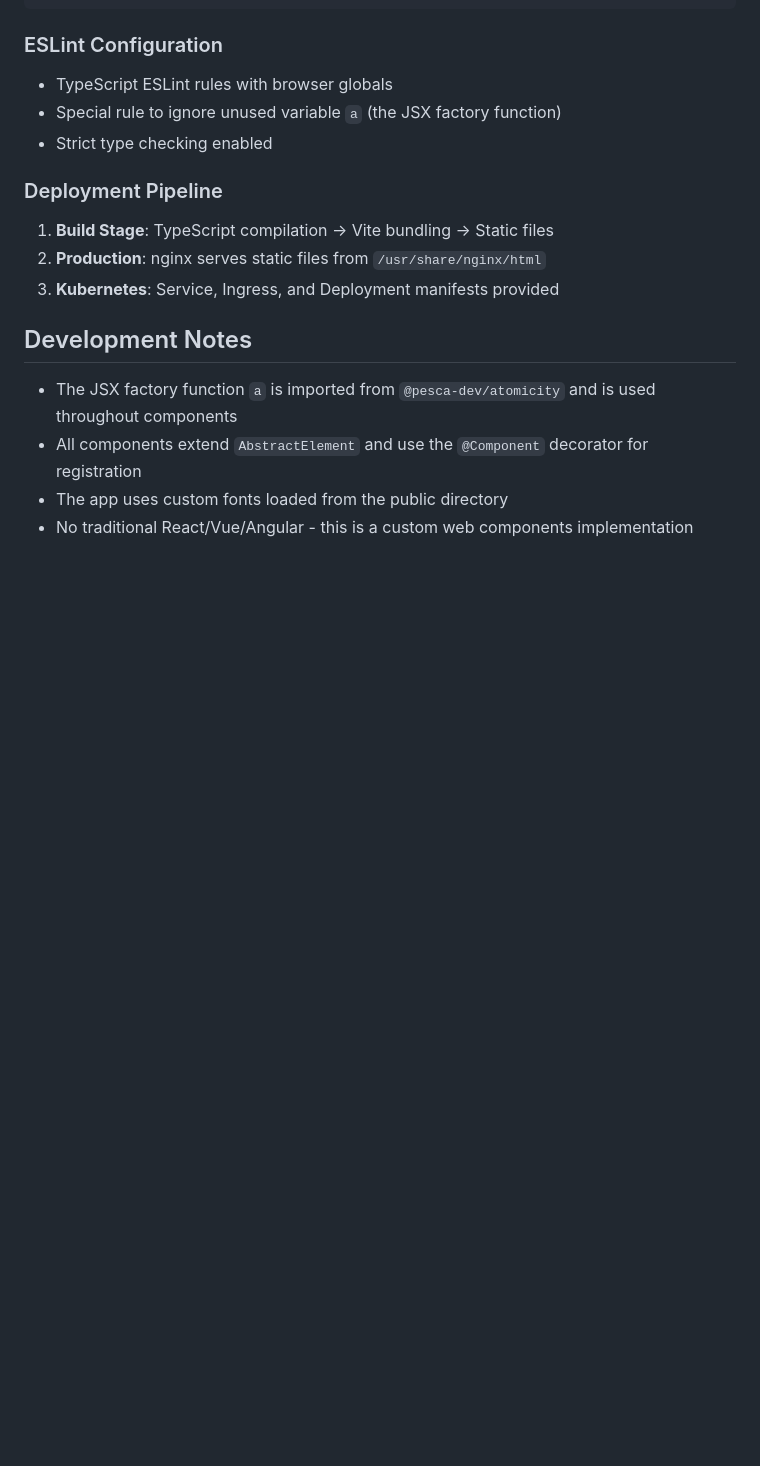
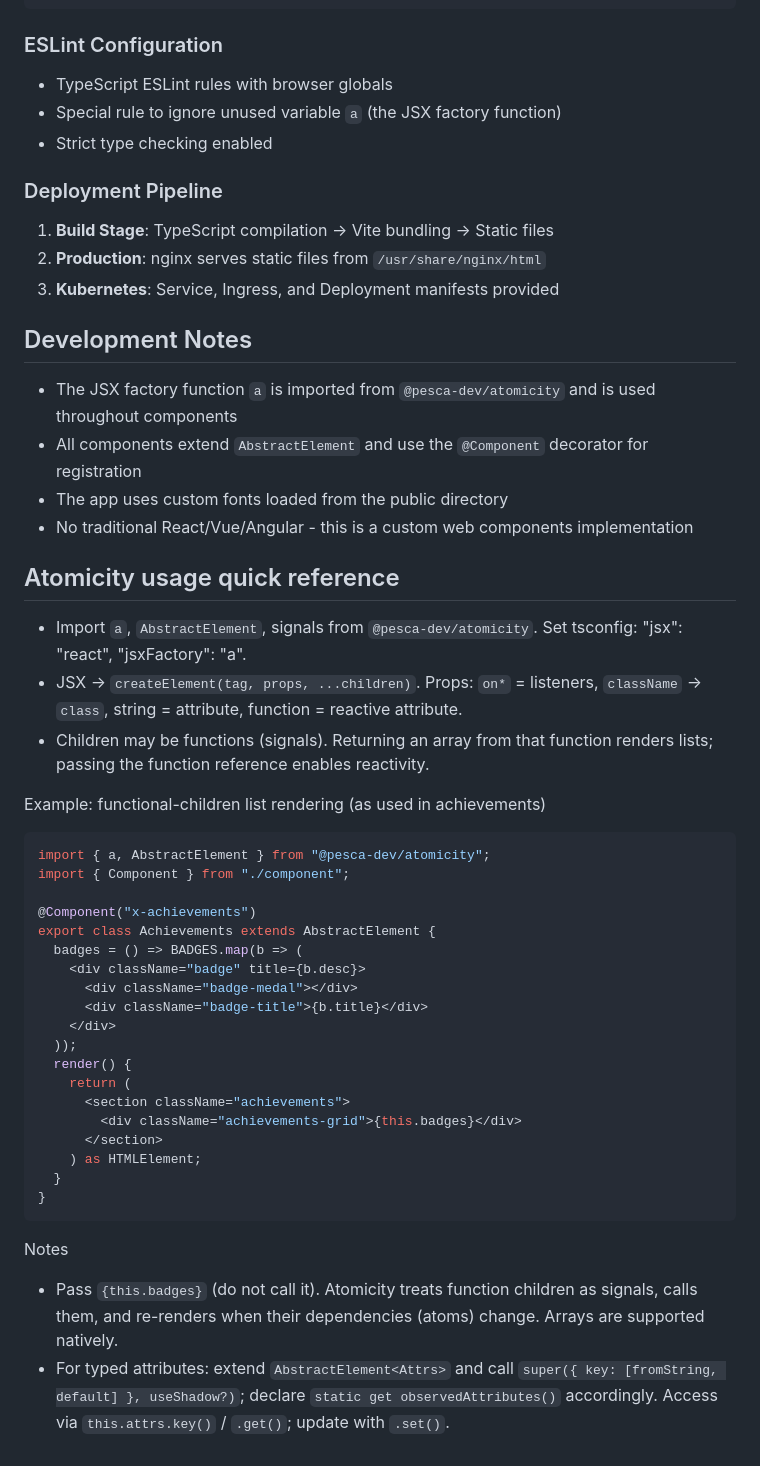
Before and after one commit to H1ghBre4k3r/lome.dev, a Markdown page: CLAUDE.md, the part around the change. GitHub-like rendering; blank space fills up the shorter version.

Commit message:
docs(atomicity): Add quick reference for Atomicity usage and component example
Add documentation explaining Atomicity library usage, including:
- Import and configuration instructions
- JSX syntax and prop handling
- Functional children and list rendering
- Attribute typing and management

Provide a concrete example of an Achievements component demonstrating
key Atomicity concepts and best practices for web component development.

````diff
--- a/CLAUDE.md
+++ b/CLAUDE.md
@@ -76,3 +76,35 @@ public/
 - All components extend `AbstractElement` and use the `@Component` decorator for registration
 - The app uses custom fonts loaded from the public directory
 - No traditional React/Vue/Angular - this is a custom web components implementation
+
+
+## Atomicity usage quick reference
+- Import `a`, `AbstractElement`, signals from `@pesca-dev/atomicity`. Set tsconfig: "jsx": "react", "jsxFactory": "a".
+- JSX -> `createElement(tag, props, ...children)`. Props: `on*` = listeners, `className` -> `class`, string = attribute, function = reactive attribute.
+- Children may be functions (signals). Returning an array from that function renders lists; passing the function reference enables reactivity.
+
+Example: functional-children list rendering (as used in achievements)
+```tsx
+import { a, AbstractElement } from "@pesca-dev/atomicity";
+import { Component } from "./component";
+
+@Component("x-achievements")
+export class Achievements extends AbstractElement {
+  badges = () => BADGES.map(b => (
+    <div className="badge" title={b.desc}>
+      <div className="badge-medal"></div>
+      <div className="badge-title">{b.title}</div>
+    </div>
+  ));
+  render() {
+    return (
+      <section className="achievements">
+        <div className="achievements-grid">{this.badges}</div>
+      </section>
+    ) as HTMLElement;
+  }
+}
+```
+Notes
+- Pass `{this.badges}` (do not call it). Atomicity treats function children as signals, calls them, and re-renders when their dependencies (atoms) change. Arrays are supported natively.
+- For typed attributes: extend `AbstractElement<Attrs>` and call `super({ key: [fromString, default] }, useShadow?)`; declare `static get observedAttributes()` accordingly. Access via `this.attrs.key()` / `.get()`; update with `.set()`.
````
